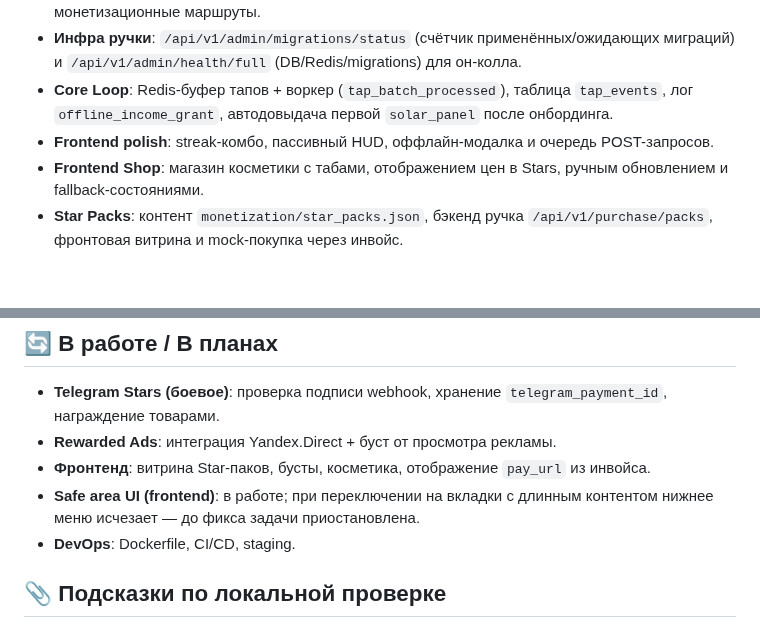
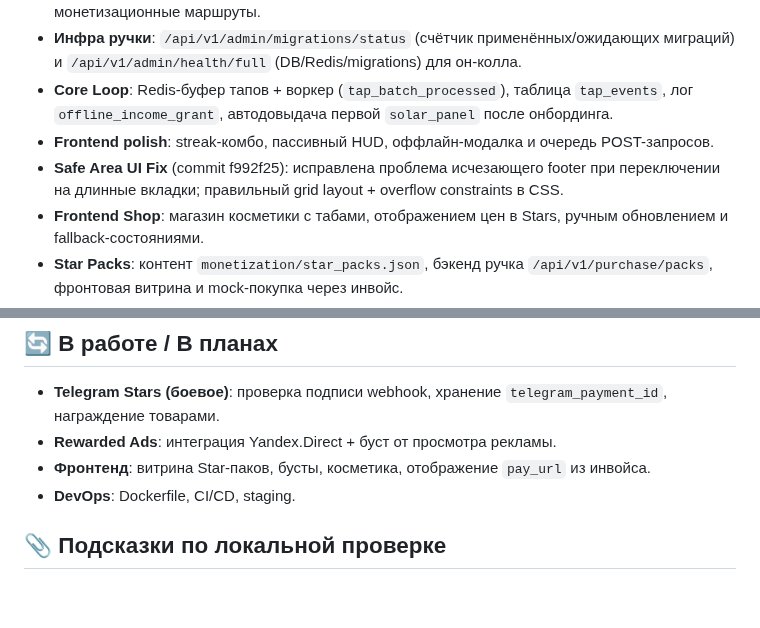
Before and after one commit to jicool91/EnergyPlanet, a Markdown page: docs/STATUS.md, 2 parts joined by grey strips. GitHub-like rendering; blank space fills up the shorter version.

Commit message:
docs: update STATUS - safe area UI footer fix deployed

```diff
--- a/docs/STATUS.md
+++ b/docs/STATUS.md
@@ -9,6 +9,7 @@
 - **Инфра ручки**: `/api/v1/admin/migrations/status` (счётчик применённых/ожидающих миграций) и `/api/v1/admin/health/full` (DB/Redis/migrations) для он-колла.
 - **Core Loop**: Redis-буфер тапов + воркер (`tap_batch_processed`), таблица `tap_events`, лог `offline_income_grant`, автодовыдача первой `solar_panel` после онбординга.
 - **Frontend polish**: streak-комбо, пассивный HUD, оффлайн-модалка и очередь POST-запросов.
+- **Safe Area UI Fix** (commit f992f25): исправлена проблема исчезающего footer при переключении на длинные вкладки; правильный grid layout + overflow constraints в CSS.
 - **Frontend Shop**: магазин косметики с табами, отображением цен в Stars, ручным обновлением и fallback-состояниями.
 - **Star Packs**: контент `monetization/star_packs.json`, бэкенд ручка `/api/v1/purchase/packs`, фронтовая витрина и mock-покупка через инвойс.
 - **Boost Hub**: `GET /api/v1/boost` возвращает активные бусты/кулдауны, фронт показывает таймеры и активации; `/tap` учитывает множитель бустов, `tap_batch_processed` логирует `base_energy` и `boost_multiplier`.
@@ -21,7 +22,6 @@
 - **Telegram Stars (боевое)**: проверка подписи webhook, хранение `telegram_payment_id`, награждение товарами.
 - **Rewarded Ads**: интеграция Yandex.Direct + буст от просмотра рекламы.
 - **Фронтенд**: витрина Star-паков, бусты, косметика, отображение `pay_url` из инвойса.
-- **Safe area UI (frontend)**: в работе; при переключении на вкладки с длинным контентом нижнее меню исчезает — до фикса задачи приостановлена.
 - **DevOps**: Dockerfile, CI/CD, staging.
 
 ## 📎 Подсказки по локальной проверке
```
